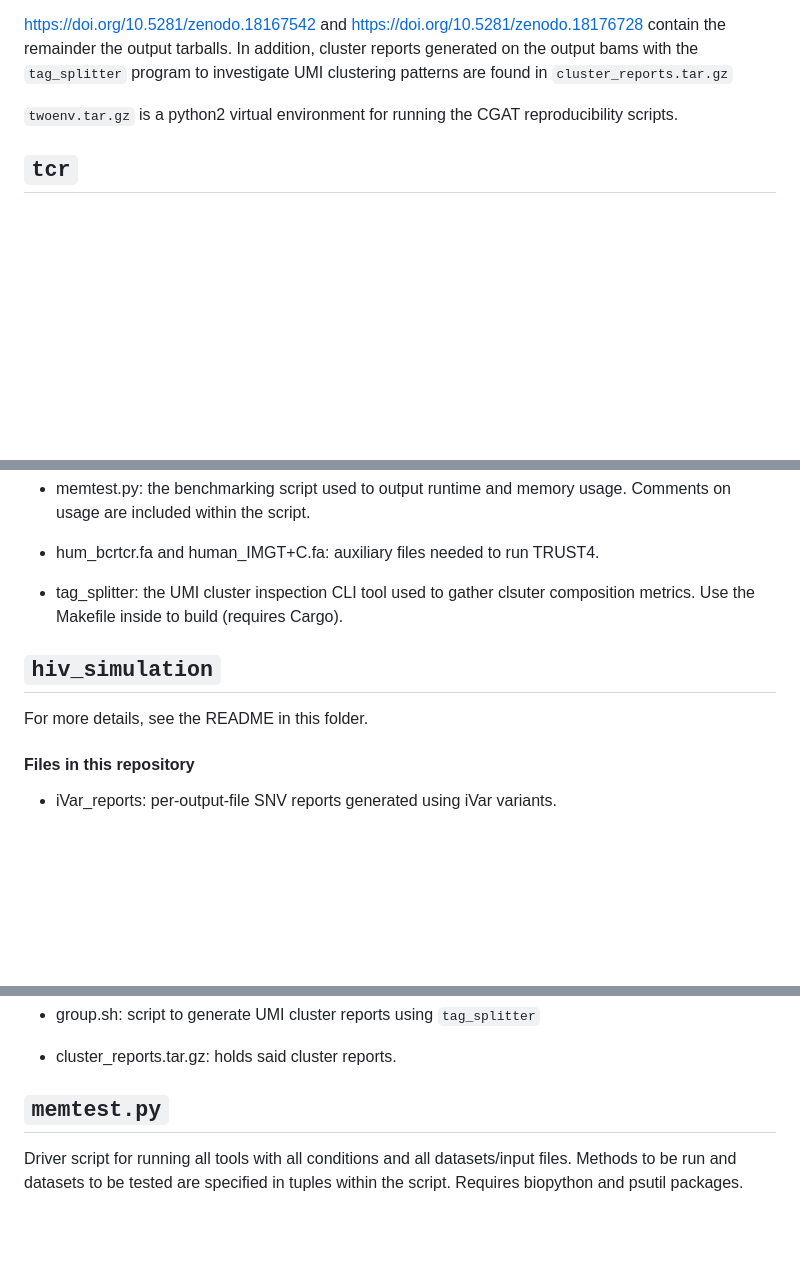
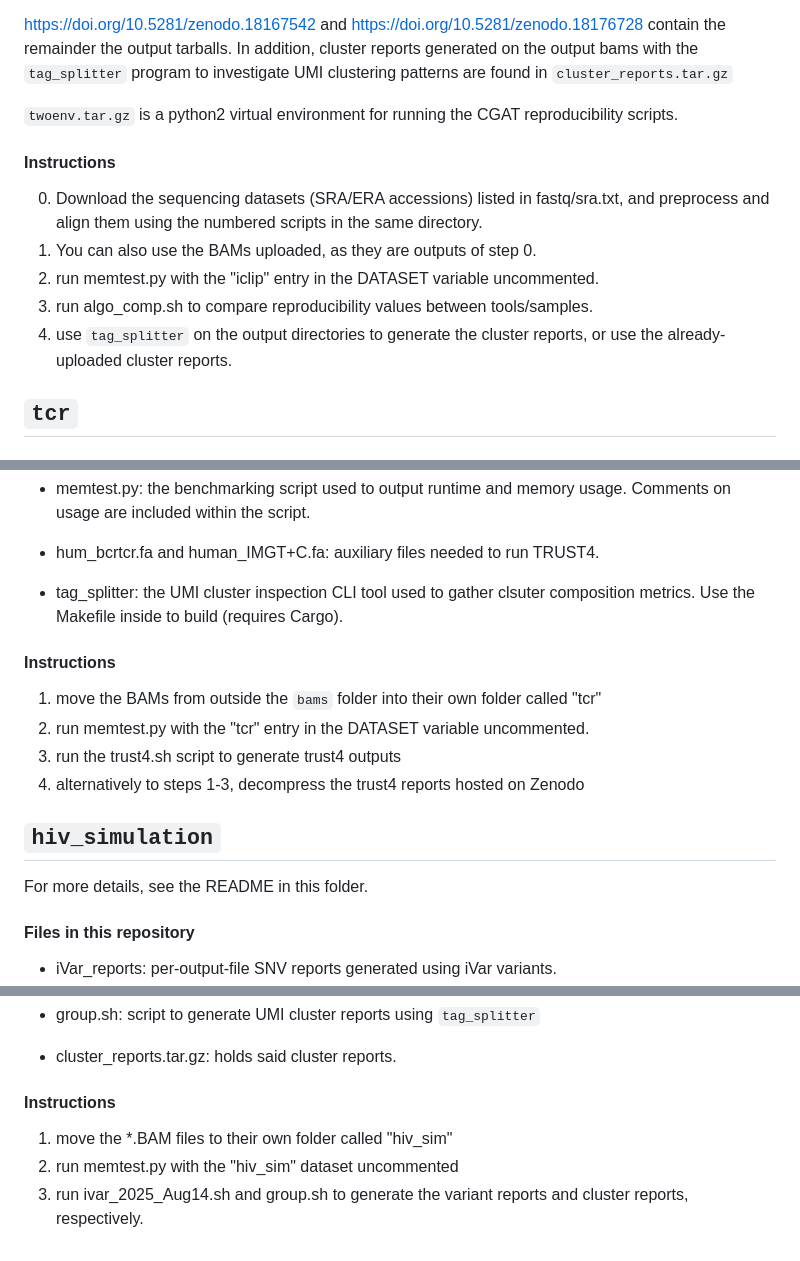
Before and after one commit to greninger-lab/rumina_paper, a Markdown page: README.md, 3 parts joined by grey strips. Drawn GitHub-style; blank space fills up the shorter version.

Commit message:
docs: adds instructions to README

```diff
--- a/README.md
+++ b/README.md
@@ -83,6 +87,13 @@ https://doi.org/10.5281/zenodo.18167542 and https://doi.org/10.5281/zenodo.18176
 
 `twoenv.tar.gz` is a python2 virtual environment for running the CGAT reproducibility scripts.
 
+####  Instructions
+
+0. Download the sequencing datasets (SRA/ERA accessions) listed in fastq/sra.txt, and preprocess and align them using the numbered scripts in the same directory.
+1. You can also use the BAMs uploaded, as they are outputs of step 0.
+2. run memtest.py with the "iclip" entry in the DATASET variable uncommented.
+3. run algo_comp.sh to compare reproducibility values between tools/samples.
+4. use `tag_splitter` on the output directories to generate the cluster reports, or use the already-uploaded cluster reports.
 ## `tcr`
 
 #### Files in this repository
@@ -108,10 +119,16 @@ All files for this section can be found at https://doi.org/10.5281/zenodo.181675
 - hum_bcrtcr.fa and human_IMGT+C.fa: auxiliary files needed to run TRUST4.
 - tag_splitter: the UMI cluster inspection CLI tool used to gather clsuter composition metrics. Use the Makefile inside to build (requires Cargo).
 
+####  Instructions
+
+1. move the BAMs from outside the `bams` folder into their own folder called "tcr"
+2. run memtest.py with the "tcr" entry in the DATASET variable uncommented.
+3. run the trust4.sh script to generate trust4 outputs
+4. alternatively to steps 1-3, decompress the trust4 reports hosted on Zenodo
+
 ## `hiv_simulation`
 
 For more details, see the README in this folder.
-
 
 #### Files in this repository
 - iVar_reports: per-output-file SNV reports generated using iVar variants.
@@ -131,6 +148,8 @@ All files for this section can be found in https://doi.org/10.5281/zenodo.181767
 - group.sh: script to generate UMI cluster reports using `tag_splitter`
 - cluster_reports.tar.gz: holds said cluster reports.
 
-## `memtest.py`
+####  Instructions
 
-Driver script for running all tools with all conditions and all datasets/input files. Methods to be run and datasets to be tested are specified in tuples within the script. Requires biopython and psutil packages.
+1. move the *.BAM files to their own folder called "hiv_sim"
+2. run memtest.py with the "hiv_sim" dataset uncommented
+3. run ivar_2025_Aug14.sh and group.sh to generate the variant reports and cluster reports, respectively.
```
Also changed, not shown: other parts of README.md (+4 -0 lines).
